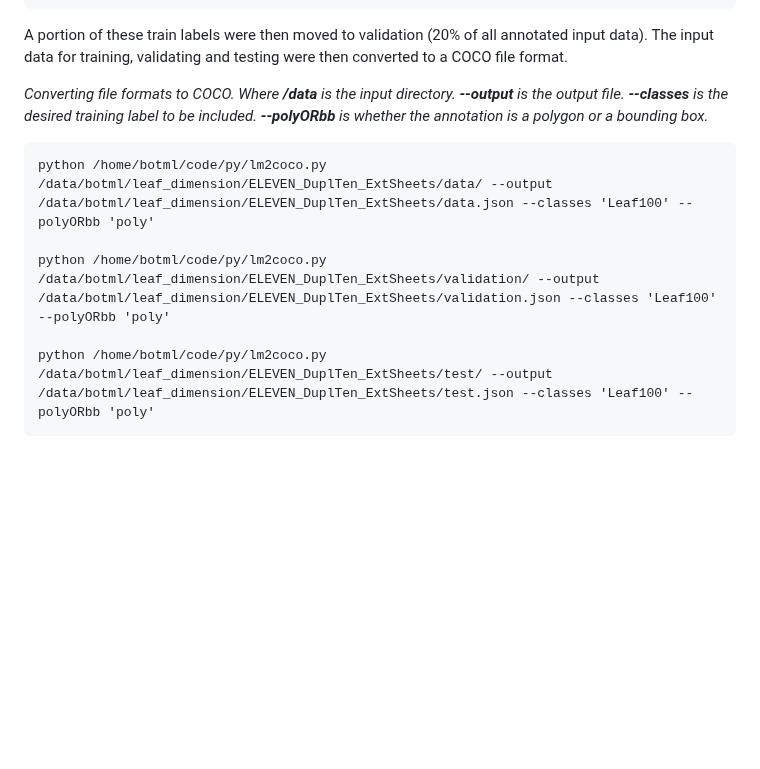
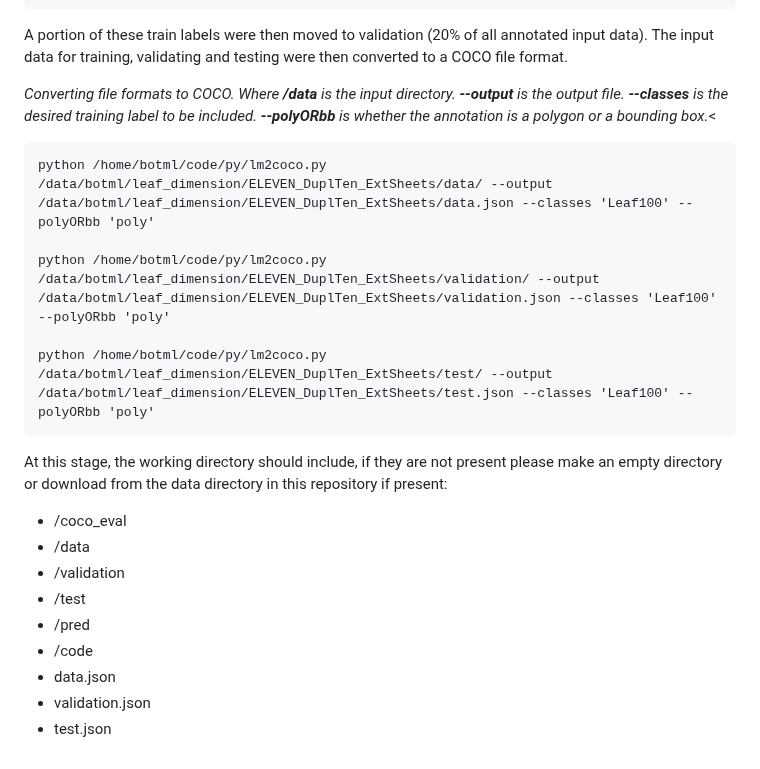
Before and after one commit to KarinaGuo/Machine_Learning_in_Computer_Vision_for_Leaf_Traits, a Markdown page: README.md, the part around the change. GitHub-like rendering; blank space fills up the shorter version.

````diff
--- a/README.md
+++ b/README.md
@@ -43,7 +43,7 @@ python /home/botml/code/py/cut_focal_box.py /data/botml/train_labels_updatedlabs
 
 <p>A portion of these train labels were then moved to validation (20% of all annotated input data). The input data for training, validating and testing were then converted to a COCO file format.</p>
 
-<p><i> Converting file formats to COCO. Where <b>/data</b> is the input directory. <b>--output</b> is the output file. <b>--classes</b> is the desired training label to be included. <b>--polyORbb</b> is whether the annotation is a polygon or a bounding box.</p>
+<p><i> Converting file formats to COCO. Where <b>/data</b> is the input directory. <b>--output</b> is the output file. <b>--classes</b> is the desired training label to be included. <b>--polyORbb</b> is whether the annotation is a polygon or a bounding box.</i><</p>
 
 ```
 python /home/botml/code/py/lm2coco.py /data/botml/leaf_dimension/ELEVEN_DuplTen_ExtSheets/data/ --output /data/botml/leaf_dimension/ELEVEN_DuplTen_ExtSheets/data.json --classes 'Leaf100' --polyORbb 'poly'
@@ -52,3 +52,14 @@ python /home/botml/code/py/lm2coco.py /data/botml/leaf_dimension/ELEVEN_DuplTen_
 
 python /home/botml/code/py/lm2coco.py /data/botml/leaf_dimension/ELEVEN_DuplTen_ExtSheets/test/ --output /data/botml/leaf_dimension/ELEVEN_DuplTen_ExtSheets/test.json --classes 'Leaf100' --polyORbb 'poly'
 ```
+<p>At this stage, the working directory should include, if they are not present please make an empty directory or download from the data directory in this repository if present:
+  <ul>
+  <li>/coco_eval</li>
+  <li>/data</li>
+  <li>/validation</li>
+  <li>/test</li>
+  <li>/pred</li>
+  <li>/code</li>
+  <li>data.json</li>
+  <li>validation.json</li>
+  <li>test.json</li></ul></p>
````
